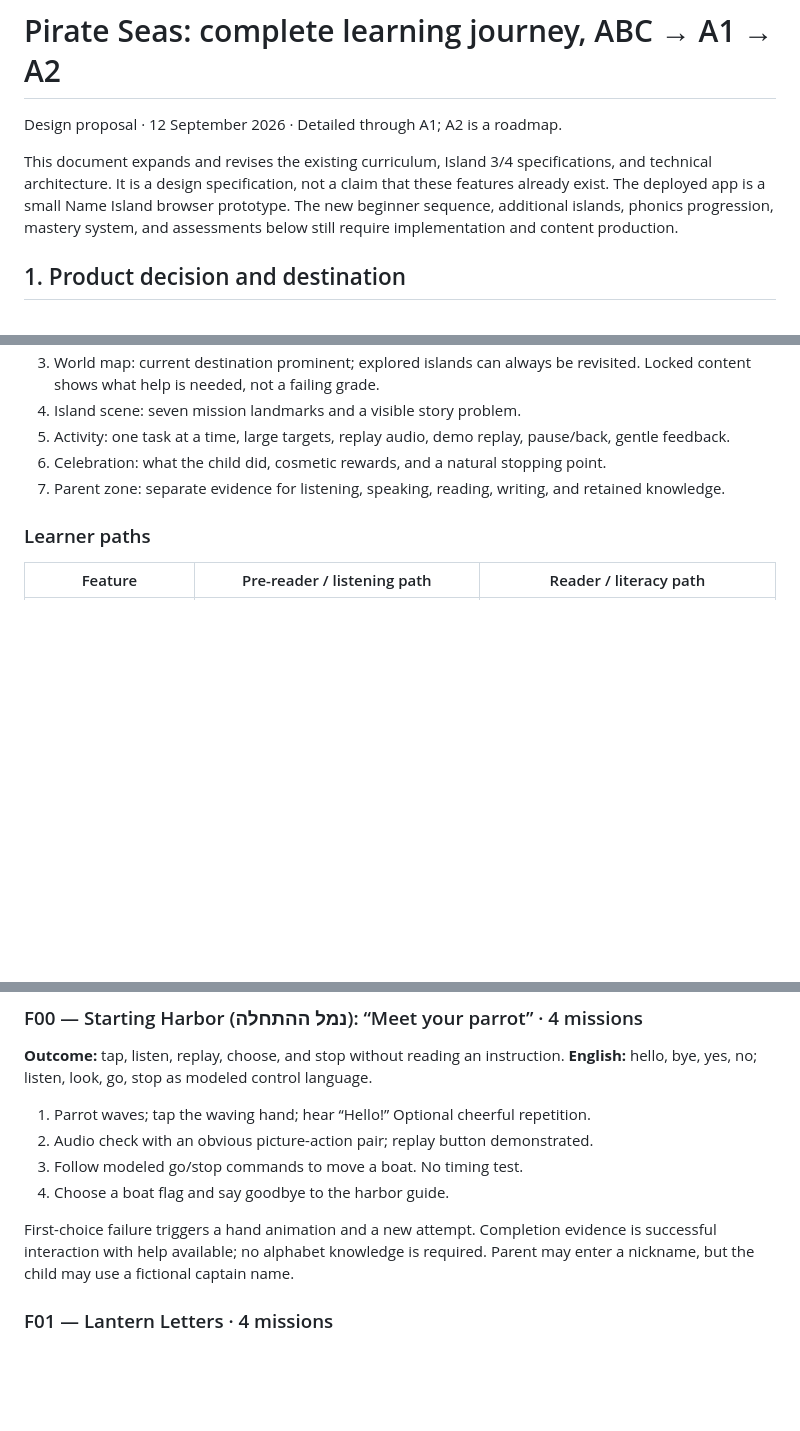
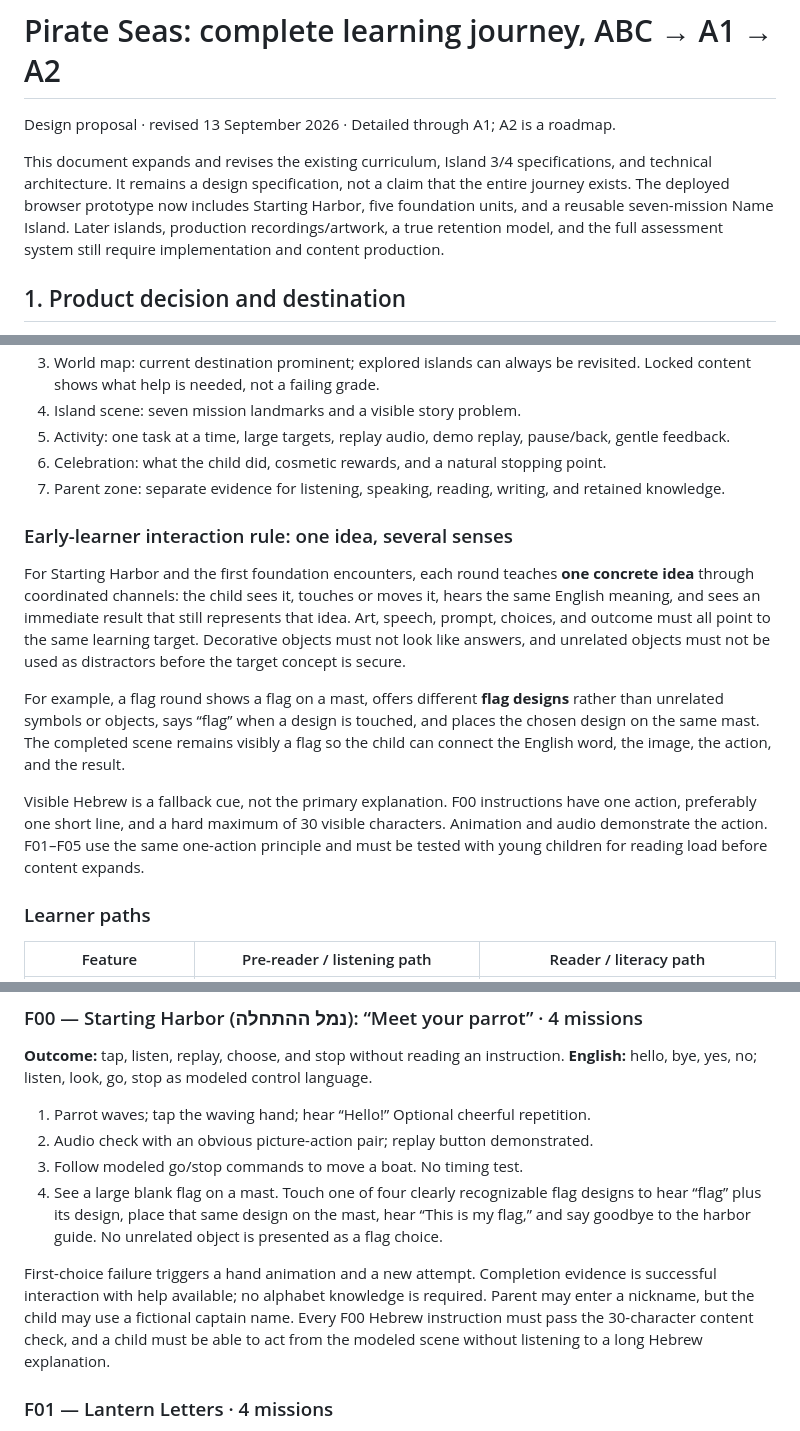
Before and after one commit to shysh66/pirate-seas, a Markdown page: docs/whole-game-design-abc-a2.md, 3 parts joined by grey strips. Rendered like a GitHub page; blank space fills up the shorter version.

Commit message:
Add early learner sensory coherence rules

```diff
--- a/docs/whole-game-design-abc-a2.md
+++ b/docs/whole-game-design-abc-a2.md
@@ -1,8 +1,8 @@
 # Pirate Seas: complete learning journey, ABC → A1 → A2
 
-Design proposal · 12 September 2026 · Detailed through A1; A2 is a roadmap.
+Design proposal · revised 13 September 2026 · Detailed through A1; A2 is a roadmap.
 
-This document expands and revises the existing curriculum, Island 3/4 specifications, and technical architecture. It is a design specification, not a claim that these features already exist. The deployed app is a small Name Island browser prototype. The new beginner sequence, additional islands, phonics progression, mastery system, and assessments below still require implementation and content production.
+This document expands and revises the existing curriculum, Island 3/4 specifications, and technical architecture. It remains a design specification, not a claim that the entire journey exists. The deployed browser prototype now includes Starting Harbor, five foundation units, and a reusable seven-mission Name Island. Later islands, production recordings/artwork, a true retention model, and the full assessment system still require implementation and content production.
 
 ## 1. Product decision and destination
 
@@ -52,6 +52,14 @@ There is no combat, punishment for errors, lost life, public ranking, or compuls
 6. Celebration: what the child did, cosmetic rewards, and a natural stopping point.
 7. Parent zone: separate evidence for listening, speaking, reading, writing, and retained knowledge.
 
+### Early-learner interaction rule: one idea, several senses
+
+For Starting Harbor and the first foundation encounters, each round teaches **one concrete idea** through coordinated channels: the child sees it, touches or moves it, hears the same English meaning, and sees an immediate result that still represents that idea. Art, speech, prompt, choices, and outcome must all point to the same learning target. Decorative objects must not look like answers, and unrelated objects must not be used as distractors before the target concept is secure.
+
+For example, a flag round shows a flag on a mast, offers different **flag designs** rather than unrelated symbols or objects, says “flag” when a design is touched, and places the chosen design on the same mast. The completed scene remains visibly a flag so the child can connect the English word, the image, the action, and the result.
+
+Visible Hebrew is a fallback cue, not the primary explanation. F00 instructions have one action, preferably one short line, and a hard maximum of 30 visible characters. Animation and audio demonstrate the action. F01–F05 use the same one-action principle and must be tested with young children for reading load before content expands.
+
 ### Learner paths
 
 | Feature | Pre-reader / listening path | Reader / literacy path |
@@ -85,9 +93,9 @@ The proposed sound order is selected to allow useful short words early. A litera
 1. Parrot waves; tap the waving hand; hear “Hello!” Optional cheerful repetition.
 2. Audio check with an obvious picture-action pair; replay button demonstrated.
 3. Follow modeled go/stop commands to move a boat. No timing test.
-4. Choose a boat flag and say goodbye to the harbor guide.
+4. See a large blank flag on a mast. Touch one of four clearly recognizable flag designs to hear “flag” plus its design, place that same design on the mast, hear “This is my flag,” and say goodbye to the harbor guide. No unrelated object is presented as a flag choice.
 
-First-choice failure triggers a hand animation and a new attempt. Completion evidence is successful interaction with help available; no alphabet knowledge is required. Parent may enter a nickname, but the child may use a fictional captain name.
+First-choice failure triggers a hand animation and a new attempt. Completion evidence is successful interaction with help available; no alphabet knowledge is required. Parent may enter a nickname, but the child may use a fictional captain name. Every F00 Hebrew instruction must pass the 30-character content check, and a child must be able to act from the modeled scene without listening to a long Hebrew explanation.
 
 ### F01 — Lantern Letters · 4 missions
 
```
Also changed, not shown: other parts of docs/whole-game-design-abc-a2.md (+6 -5 lines).
